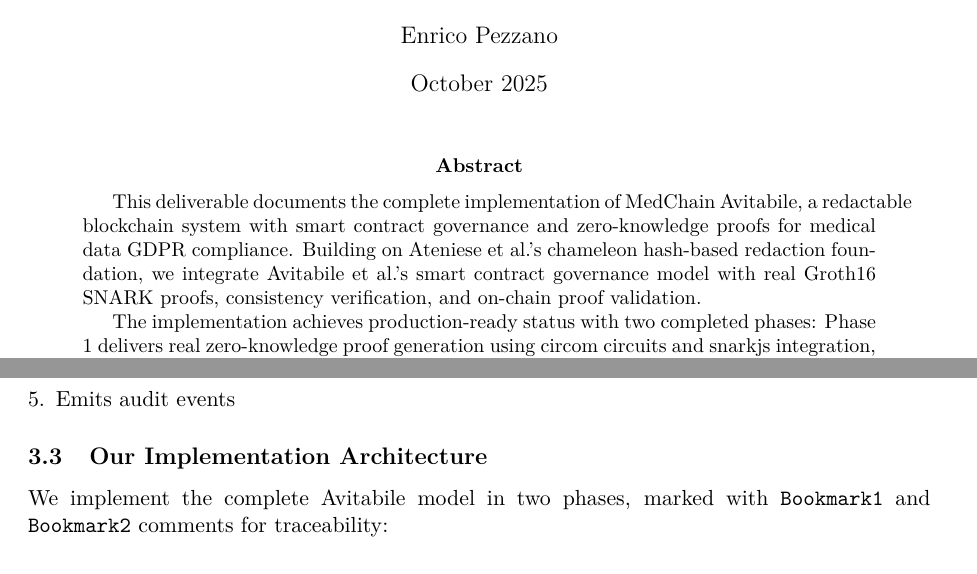
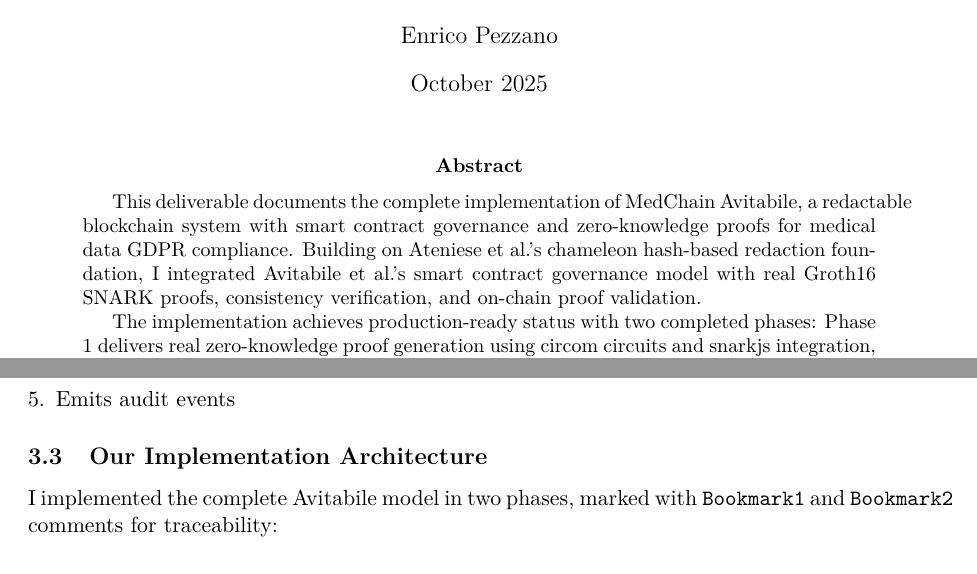
Before and after one commit to Mobile-IoT-Security-Lab/medchain-avitabile, a LaTeX paper (deliverable/main.tex, which reads deliverable/sections/avitabile_implementation.tex): two parts of pages 1 and 7 of 34, joined at a grey line, cut so that both start at the same text. Compiled offline with pdfLaTeX.

Commit message:
docs(deliverable): Update personal pronouns in implementation sections to reflect individual contributions

```diff
--- a/deliverable/main.tex
+++ b/deliverable/main.tex
@@ -26,7 +26,7 @@
 \maketitle
 
 \begin{abstract}
-This deliverable documents the complete implementation of MedChain Avitabile, a redactable blockchain system with smart contract governance and zero-knowledge proofs for medical data GDPR compliance. Building on Ateniese et al.'s chameleon hash-based redaction foundation, we integrate Avitabile et al.'s smart contract governance model with real Groth16 SNARK proofs, consistency verification, and on-chain proof validation.
+This deliverable documents the complete implementation of MedChain Avitabile, a redactable blockchain system with smart contract governance and zero-knowledge proofs for medical data GDPR compliance. Building on Ateniese et al.'s chameleon hash-based redaction foundation, I integrated Avitabile et al.'s smart contract governance model with real Groth16 SNARK proofs, consistency verification, and on-chain proof validation.
 
 The implementation achieves production-ready status with two completed phases: Phase 1 delivers real zero-knowledge proof generation using circom circuits and snarkjs integration, replacing all simulation code with cryptographically sound Groth16 proofs. Phase 2 extends this with on-chain verification via deployed Solidity contracts, including a nullifier registry for replay attack prevention, consistency proof commitments on the blockchain, and complete audit trails through smart contract events.
 
--- a/deliverable/sections/avitabile_implementation.tex
+++ b/deliverable/sections/avitabile_implementation.tex
@@ -1,7 +1,7 @@
 \section{Avitabile Implementation: From Ateniese to Smart Contract Redaction}
 \label{sec:avitabile_implementation}
 
-This section details how we implemented the Avitabile et al. additions to the Ateniese redactable blockchain foundation, transitioning from protocol-level chameleon hash redaction to a complete smart contract governance framework with zero-knowledge proofs and consistency verification.
+This section details how I implemented the Avitabile et al. additions to the Ateniese redactable blockchain foundation, transitioning from protocol-level chameleon hash redaction to a complete smart contract governance framework with zero-knowledge proofs and consistency verification.
 
 \subsection{Foundation: Ateniese Redactable Blockchain}
 
@@ -120,7 +120,7 @@ The contract:
 
 \subsection{Our Implementation Architecture}
 
-We implement the complete Avitabile model in two phases, marked with \texttt{Bookmark1} and \texttt{Bookmark2} comments for traceability:
+I implemented the complete Avitabile model in two phases, marked with \texttt{Bookmark1} and \texttt{Bookmark2} comments for traceability:
 
 \subsubsection{Phase 1: Real Zero-Knowledge Proofs (Bookmark1)}
 
```
